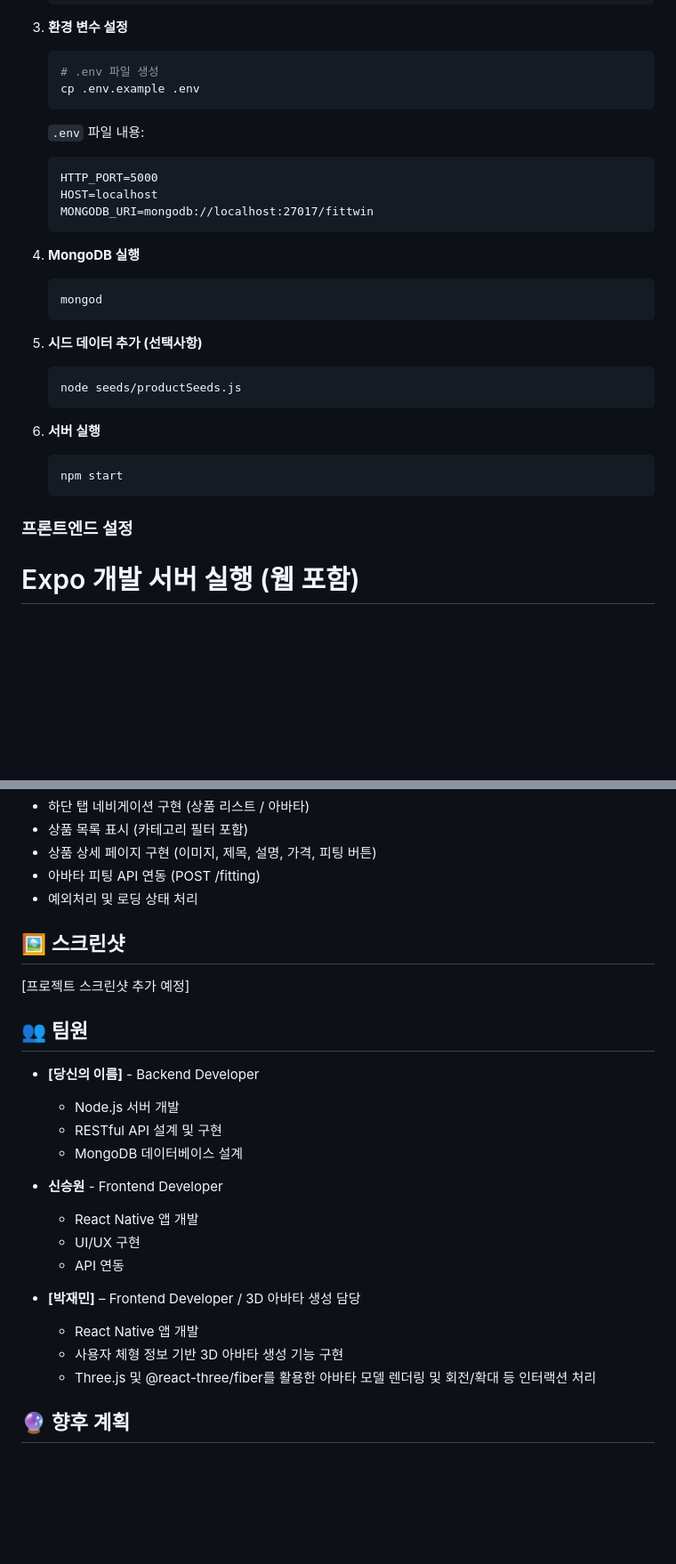
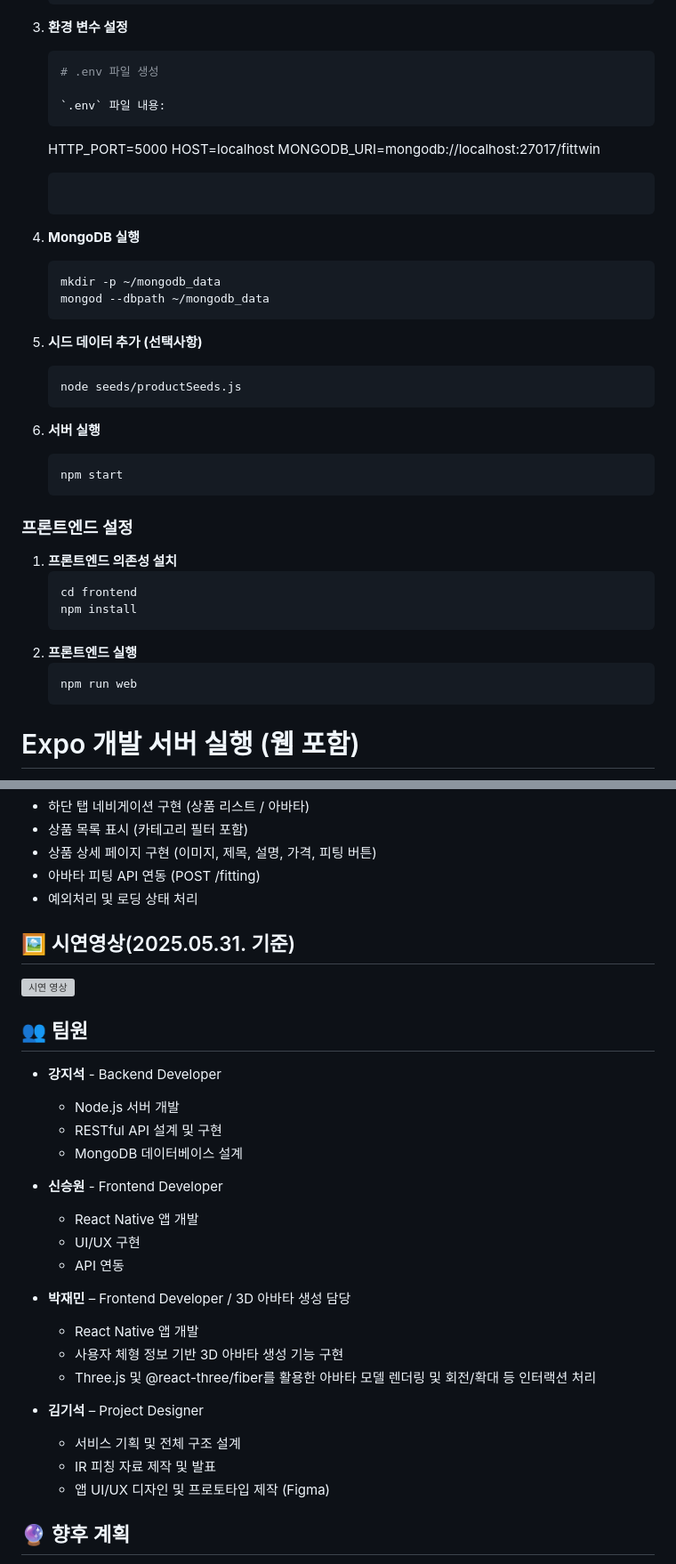
Before and after one commit to FitTwinProjectTeam/FitTwin, a Markdown page: README.md, 2 parts joined by grey strips. Shown: that part at 89% size. GitHub-like rendering; blank space fills up the shorter version; grey boxes are pictures that could not be loaded.

````diff
--- a/README.md
+++ b/README.md
@@ -98,8 +98,6 @@ FitTwin은 사용자의 체형 데이터를 기반으로 가상 피팅 서비스
 3. **환경 변수 설정**
    ```bash
    # .env 파일 생성
-   cp .env.example .env
-   ```
 
    `.env` 파일 내용:
    ```
@@ -110,7 +108,8 @@ FitTwin은 사용자의 체형 데이터를 기반으로 가상 피팅 서비스
 
 4. **MongoDB 실행**
    ```bash
-   mongod
+   mkdir -p ~/mongodb_data
+   mongod --dbpath ~/mongodb_data
    ```
 
 5. **시드 데이터 추가 (선택사항)**
@@ -124,6 +123,17 @@ FitTwin은 사용자의 체형 데이터를 기반으로 가상 피팅 서비스
    ```
 
 ### 프론트엔드 설정
+
+1. **프론트엔드 의존성 설치**
+   ```bash
+   cd frontend
+   npm install
+   ```
+2. **프론트엔드 실행**
+   ```bash
+   npm run web
+   ```
+
 
 # Expo 개발 서버 실행 (웹 포함)
 cd frontend
@@ -219,13 +229,13 @@ FitTwin/
 - 예외처리 및 로딩 상태 처리
 
 
-## 🖼️ 스크린샷
+## 🖼️ 시연영상(2025.05.31. 기준)
 
-[프로젝트 스크린샷 추가 예정]
+[![시연 영상](https://img.youtube.com/vi/영상ID/0.jpg)](https://www.youtube.com/watch?v=영상ID)
 
 ## 👥 팀원
 
-- **[당신의 이름]** - Backend Developer
+- **강지석** - Backend Developer
   - Node.js 서버 개발
   - RESTful API 설계 및 구현
   - MongoDB 데이터베이스 설계
@@ -234,10 +244,15 @@ FitTwin/
   - React Native 앱 개발
   - UI/UX 구현
   - API 연동
-- **[박재민]** – Frontend Developer / 3D 아바타 생성 담당
+- **박재민** – Frontend Developer / 3D 아바타 생성 담당
   - React Native 앱 개발
   - 사용자 체형 정보 기반 3D 아바타 생성 기능 구현
   - Three.js 및 @react-three/fiber를 활용한 아바타 모델 렌더링 및 회전/확대 등 인터랙션 처리
+
+- **김기석** – Project Designer
+  - 서비스 기획 및 전체 구조 설계
+  - IR 피칭 자료 제작 및 발표
+  - 앱 UI/UX 디자인 및 프로토타입 제작 (Figma)
 
 
 ## 🔮 향후 계획
````
